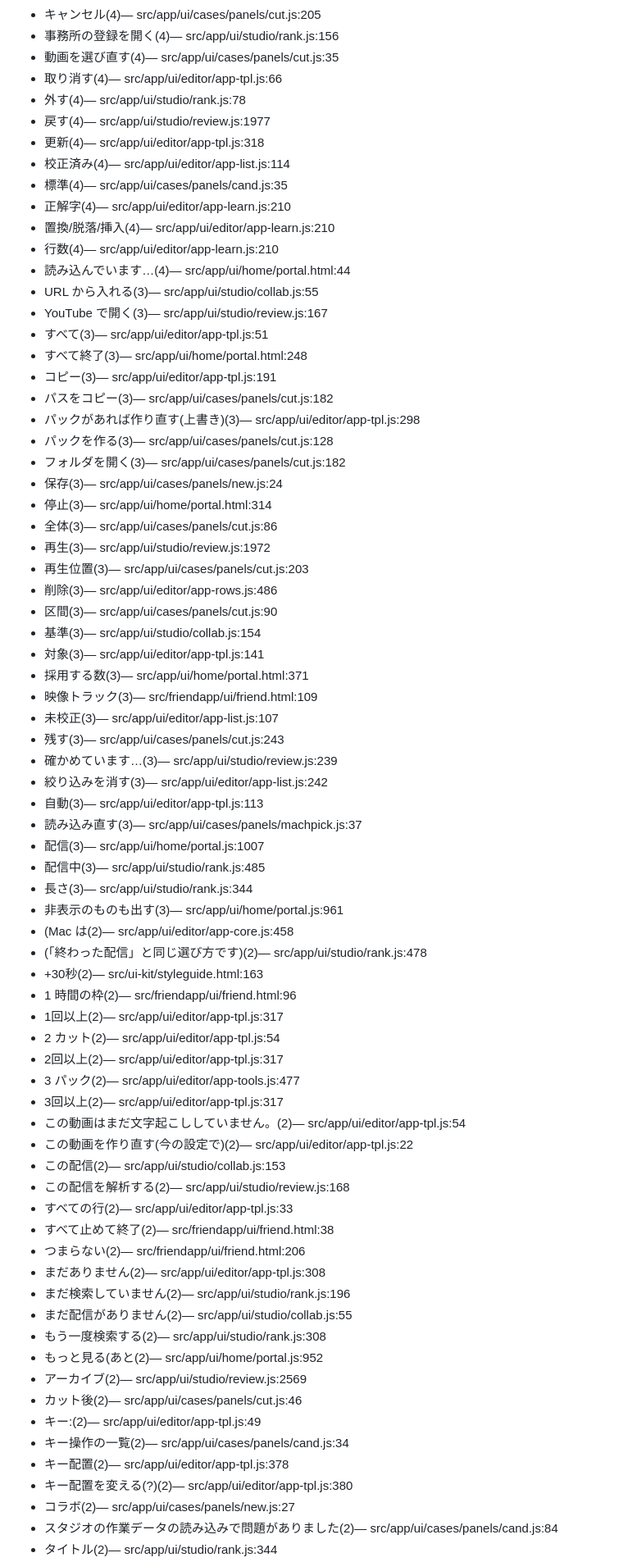
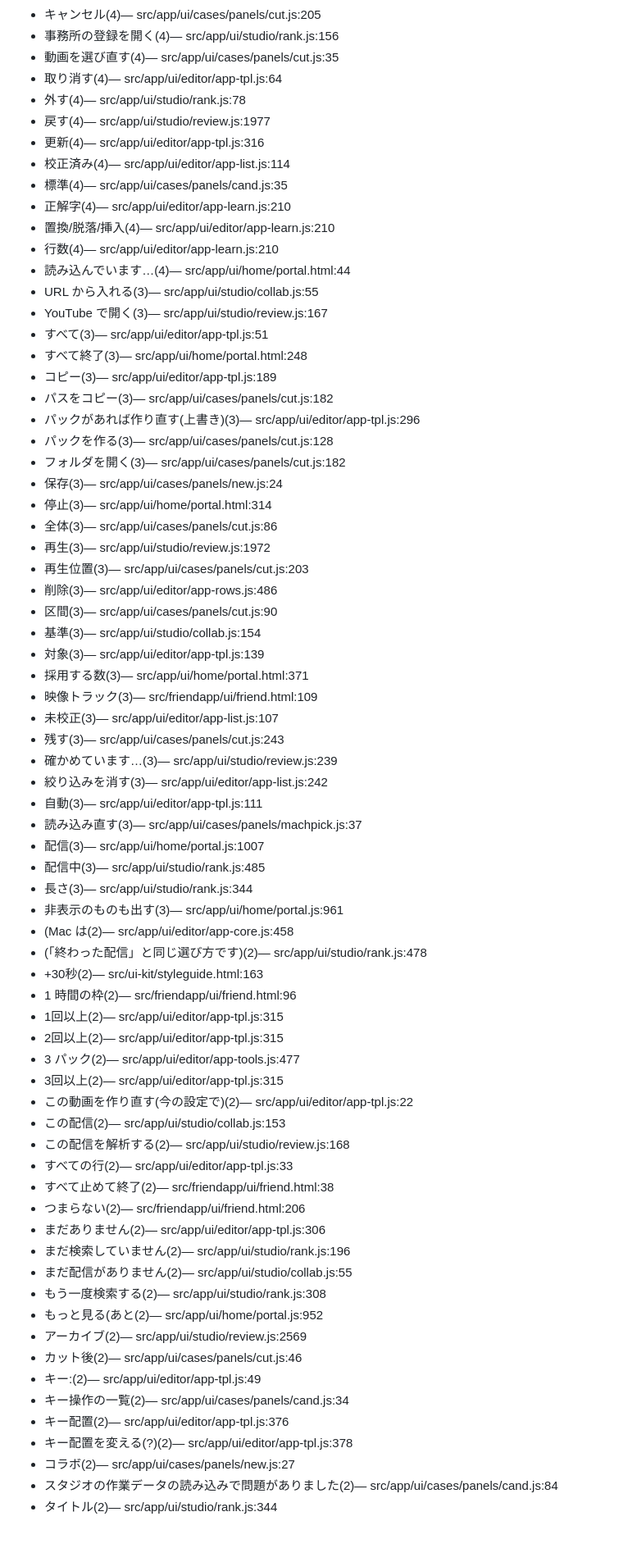
Before and after one commit to sirloin2983/youtube-tools1, a Markdown page: codemap/words.md, the part around one of its changes. Shown at 82% size. Rendered like a GitHub page; blank space fills up the shorter version.

```diff
--- a/codemap/words.md
+++ b/codemap/words.md
@@ -165,10 +165,10 @@
 - キャンセル(4)— src/app/ui/cases/panels/cut.js:205
 - 事務所の登録を開く(4)— src/app/ui/studio/rank.js:156
 - 動画を選び直す(4)— src/app/ui/cases/panels/cut.js:35
-- 取り消す(4)— src/app/ui/editor/app-tpl.js:66
+- 取り消す(4)— src/app/ui/editor/app-tpl.js:64
 - 外す(4)— src/app/ui/studio/rank.js:78
 - 戻す(4)— src/app/ui/studio/review.js:1977
-- 更新(4)— src/app/ui/editor/app-tpl.js:318
+- 更新(4)— src/app/ui/editor/app-tpl.js:316
 - 校正済み(4)— src/app/ui/editor/app-list.js:114
 - 標準(4)— src/app/ui/cases/panels/cand.js:35
 - 正解字(4)— src/app/ui/editor/app-learn.js:210
@@ -179,9 +179,9 @@
 - YouTube で開く(3)— src/app/ui/studio/review.js:167
 - すべて(3)— src/app/ui/editor/app-tpl.js:51
 - すべて終了(3)— src/app/ui/home/portal.html:248
-- コピー(3)— src/app/ui/editor/app-tpl.js:191
+- コピー(3)— src/app/ui/editor/app-tpl.js:189
 - パスをコピー(3)— src/app/ui/cases/panels/cut.js:182
-- パックがあれば作り直す(上書き)(3)— src/app/ui/editor/app-tpl.js:298
+- パックがあれば作り直す(上書き)(3)— src/app/ui/editor/app-tpl.js:296
 - パックを作る(3)— src/app/ui/cases/panels/cut.js:128
 - フォルダを開く(3)— src/app/ui/cases/panels/cut.js:182
 - 保存(3)— src/app/ui/cases/panels/new.js:24
@@ -192,14 +192,14 @@
 - 削除(3)— src/app/ui/editor/app-rows.js:486
 - 区間(3)— src/app/ui/cases/panels/cut.js:90
 - 基準(3)— src/app/ui/studio/collab.js:154
-- 対象(3)— src/app/ui/editor/app-tpl.js:141
+- 対象(3)— src/app/ui/editor/app-tpl.js:139
 - 採用する数(3)— src/app/ui/home/portal.html:371
 - 映像トラック(3)— src/friendapp/ui/friend.html:109
 - 未校正(3)— src/app/ui/editor/app-list.js:107
 - 残す(3)— src/app/ui/cases/panels/cut.js:243
 - 確かめています…(3)— src/app/ui/studio/review.js:239
 - 絞り込みを消す(3)— src/app/ui/editor/app-list.js:242
-- 自動(3)— src/app/ui/editor/app-tpl.js:113
+- 自動(3)— src/app/ui/editor/app-tpl.js:111
 - 読み込み直す(3)— src/app/ui/cases/panels/machpick.js:37
 - 配信(3)— src/app/ui/home/portal.js:1007
 - 配信中(3)— src/app/ui/studio/rank.js:485
@@ -209,19 +209,17 @@
 - (「終わった配信」と同じ選び方です)(2)— src/app/ui/studio/rank.js:478
 - +30秒(2)— src/ui-kit/styleguide.html:163
 - 1 時間の枠(2)— src/friendapp/ui/friend.html:96
-- 1回以上(2)— src/app/ui/editor/app-tpl.js:317
-- 2 カット(2)— src/app/ui/editor/app-tpl.js:54
-- 2回以上(2)— src/app/ui/editor/app-tpl.js:317
+- 1回以上(2)— src/app/ui/editor/app-tpl.js:315
+- 2回以上(2)— src/app/ui/editor/app-tpl.js:315
 - 3 パック(2)— src/app/ui/editor/app-tools.js:477
-- 3回以上(2)— src/app/ui/editor/app-tpl.js:317
-- この動画はまだ文字起こししていません。(2)— src/app/ui/editor/app-tpl.js:54
+- 3回以上(2)— src/app/ui/editor/app-tpl.js:315
 - この動画を作り直す(今の設定で)(2)— src/app/ui/editor/app-tpl.js:22
 - この配信(2)— src/app/ui/studio/collab.js:153
 - この配信を解析する(2)— src/app/ui/studio/review.js:168
 - すべての行(2)— src/app/ui/editor/app-tpl.js:33
 - すべて止めて終了(2)— src/friendapp/ui/friend.html:38
 - つまらない(2)— src/friendapp/ui/friend.html:206
-- まだありません(2)— src/app/ui/editor/app-tpl.js:308
+- まだありません(2)— src/app/ui/editor/app-tpl.js:306
 - まだ検索していません(2)— src/app/ui/studio/rank.js:196
 - まだ配信がありません(2)— src/app/ui/studio/collab.js:55
 - もう一度検索する(2)— src/app/ui/studio/rank.js:308
@@ -230,8 +228,8 @@
 - カット後(2)— src/app/ui/cases/panels/cut.js:46
 - キー:(2)— src/app/ui/editor/app-tpl.js:49
 - キー操作の一覧(2)— src/app/ui/cases/panels/cand.js:34
-- キー配置(2)— src/app/ui/editor/app-tpl.js:378
-- キー配置を変える(?)(2)— src/app/ui/editor/app-tpl.js:380
+- キー配置(2)— src/app/ui/editor/app-tpl.js:376
+- キー配置を変える(?)(2)— src/app/ui/editor/app-tpl.js:378
 - コラボ(2)— src/app/ui/cases/panels/new.js:27
 - スタジオの作業データの読み込みで問題がありました(2)— src/app/ui/cases/panels/cand.js:84
 - タイトル(2)— src/app/ui/studio/rank.js:344
```
Also changed, not shown: other parts of codemap/words.md (+30 -28 lines), codemap/app.md (+5 -5 lines), codemap/index.md (+1 -1 lines).
